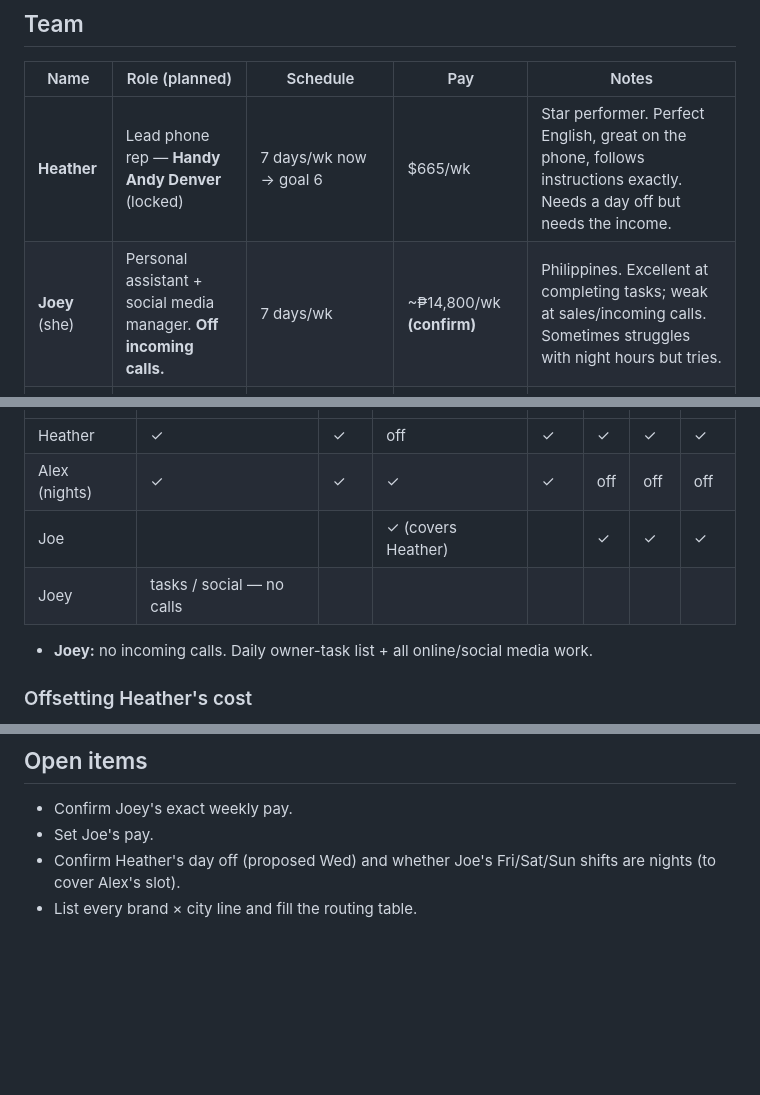
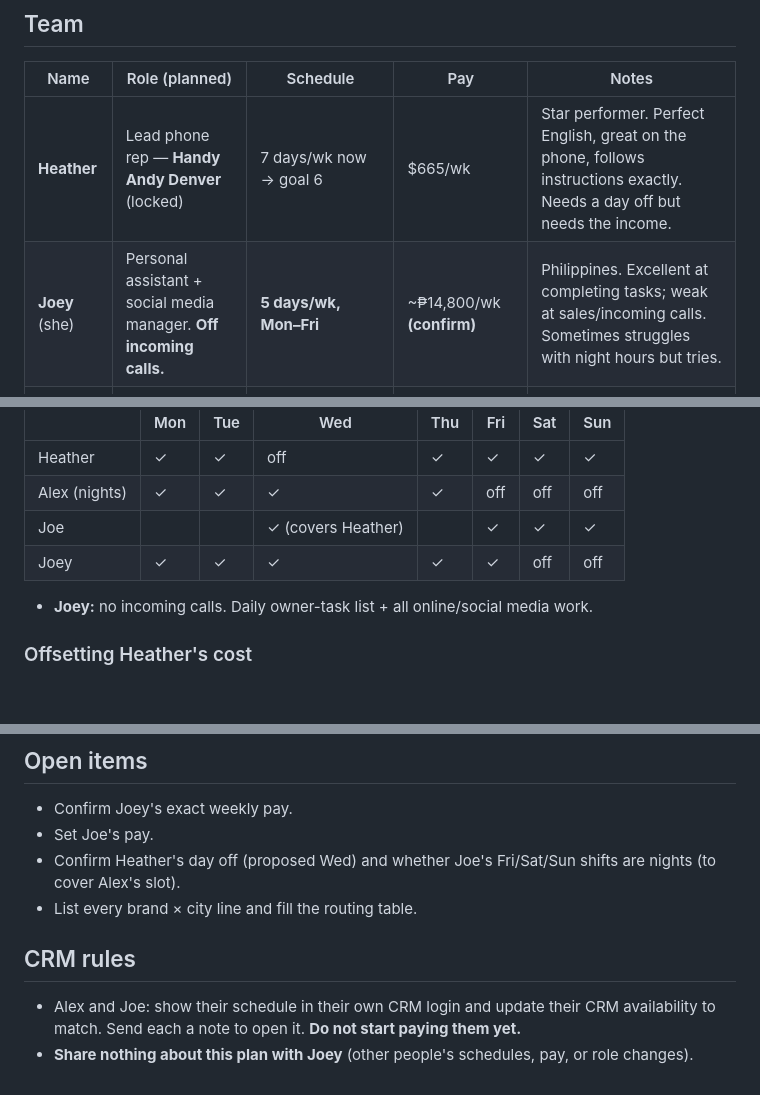
Before and after one commit to andrewtrading04-star/handy-andy-booking, a Markdown page: docs/secretary-team.md, 3 parts joined by grey strips. Rendered like a GitHub page; blank space fills up the shorter version.

Commit message:
Secretary doc: Joey Mon-Fri, CRM rules for Alex and Joe
Co-Authored-By: Claude Opus 5.5 <noreply@anthropic.com>
Claude-Session: https://claude.ai/code/session_01JurcyLS1barok71mCoaBbP

```diff
--- a/docs/secretary-team.md
+++ b/docs/secretary-team.md
@@ -8,7 +8,7 @@ Items marked **(confirm)** are unverified.
 | Name | Role (planned) | Schedule | Pay | Notes |
 |---|---|---|---|---|
 | **Heather** | Lead phone rep — **Handy Andy Denver** (locked) | 7 days/wk now → goal 6 | $665/wk | Star performer. Perfect English, great on the phone, follows instructions exactly. Needs a day off but needs the income. |
-| **Joey** (she) | Personal assistant + social media manager. **Off incoming calls.** | 7 days/wk | ~₱14,800/wk **(confirm)** | Philippines. Excellent at completing tasks; weak at sales/incoming calls. Sometimes struggles with night hours but tries. |
+| **Joey** (she) | Personal assistant + social media manager. **Off incoming calls.** | **5 days/wk, Mon–Fri** | ~₱14,800/wk **(confirm)** | Philippines. Excellent at completing tasks; weak at sales/incoming calls. Sometimes struggles with night hours but tries. |
 | **Alex** (he) | Night shift incoming calls + heavy cold calling | 4 days/wk (promised), **Mon–Fri only — Sat & Sun off** (his request) | ₱2,000/day (~₱8,000/wk) | New. Has commitments on Saturdays. High expectations; expected to push cold calls hard. |
 | **Joe** | Incoming calls (reliability role) | 4 days/wk (promised), **available any day** | **(confirm)** | Expected to be very reliable; sales ability unknown — no data yet. |
 
@@ -35,7 +35,7 @@ Rule: **within one city, each brand line goes to a different rep.** Split by cit
 | Heather | ✓ | ✓ | off | ✓ | ✓ | ✓ | ✓ |
 | Alex (nights) | ✓ | ✓ | ✓ | ✓ | off | off | off |
 | Joe | | | ✓ (covers Heather) | | ✓ | ✓ | ✓ |
-| Joey | tasks / social — no calls |||||||
+| Joey | ✓ | ✓ | ✓ | ✓ | ✓ | off | off |
 - **Joey:** no incoming calls. Daily owner-task list + all online/social media work.
 
 ### Offsetting Heather's cost
@@ -55,3 +55,7 @@ Rule: **within one city, each brand line goes to a different rep.** Split by cit
 - Set Joe's pay.
 - Confirm Heather's day off (proposed Wed) and whether Joe's Fri/Sat/Sun shifts are nights (to cover Alex's slot).
 - List every brand × city line and fill the routing table.
+
+## CRM rules
+- Alex and Joe: show their schedule in their own CRM login and update their CRM availability to match. Send each a note to open it. **Do not start paying them yet.**
+- **Share nothing about this plan with Joey** (other people's schedules, pay, or role changes).
```
